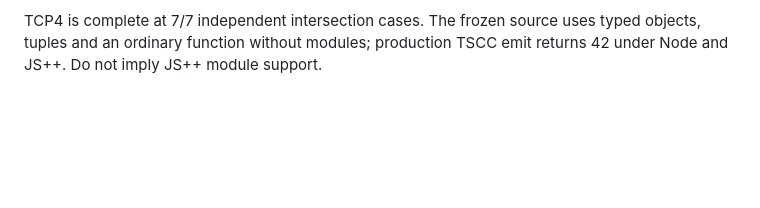
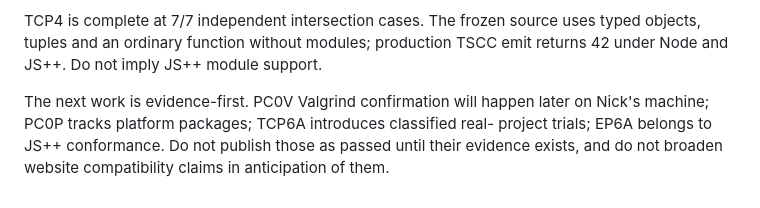
Before and after one commit to nift-dev/tscc-website, a Markdown page: HANDOVER.md, the part around the change. Rendered like a GitHub page; blank space fills up the shorter version.

Commit message:
Record the post-preview website handoff

```diff
--- a/HANDOVER.md
+++ b/HANDOVER.md
@@ -296,3 +296,9 @@ boundary and frozen cross-module negative evidence.
 TCP4 is complete at 7/7 independent intersection cases. The frozen source uses
 typed objects, tuples and an ordinary function without modules; production TSCC
 emit returns 42 under Node and JS++. Do not imply JS++ module support.
+
+The next work is evidence-first. PC0V Valgrind confirmation will happen later on
+Nick's machine; PC0P tracks platform packages; TCP6A introduces classified real-
+project trials; EP6A belongs to JS++ conformance. Do not publish those as passed
+until their evidence exists, and do not broaden website compatibility claims in
+anticipation of them.
```
